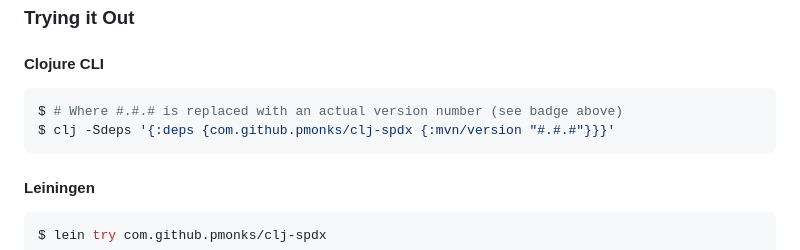
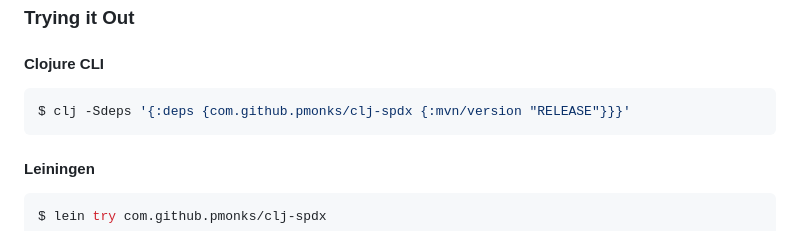
Before and after one commit to pmonks/clj-spdx, a Markdown page: README.md, the part around the change. Rendered like a GitHub page.

Commit message:
:books: Simplify 'try it out' instructions

````diff
--- a/README.md
+++ b/README.md
@@ -23,8 +23,7 @@ Note also that the author has no official relationship with the [SPDX project](h
 #### Clojure CLI
 
 ```shell
-$ # Where #.#.# is replaced with an actual version number (see badge above)
-$ clj -Sdeps '{:deps {com.github.pmonks/clj-spdx {:mvn/version "#.#.#"}}}'
+$ clj -Sdeps '{:deps {com.github.pmonks/clj-spdx {:mvn/version "RELEASE"}}}'
 ```
 
 #### Leiningen
````
